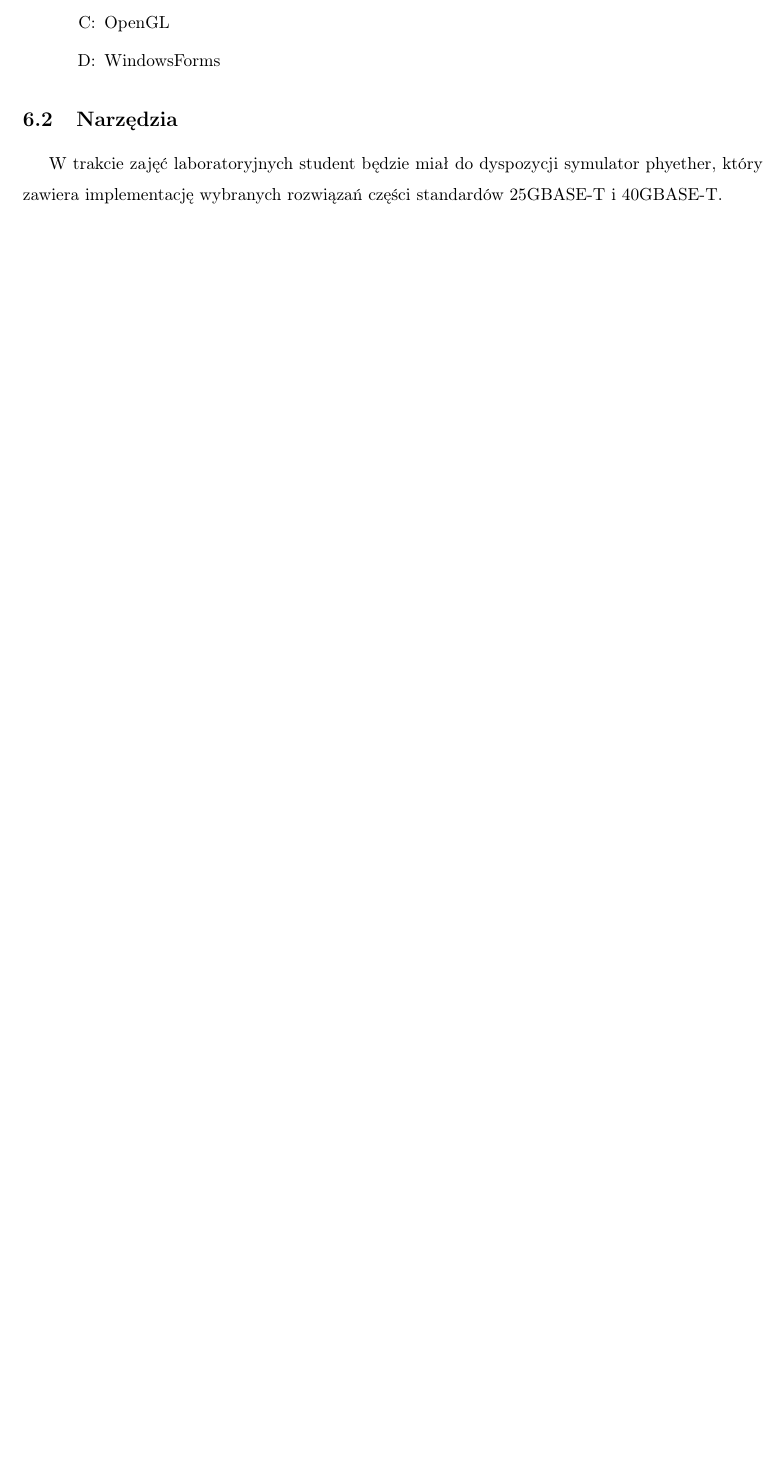
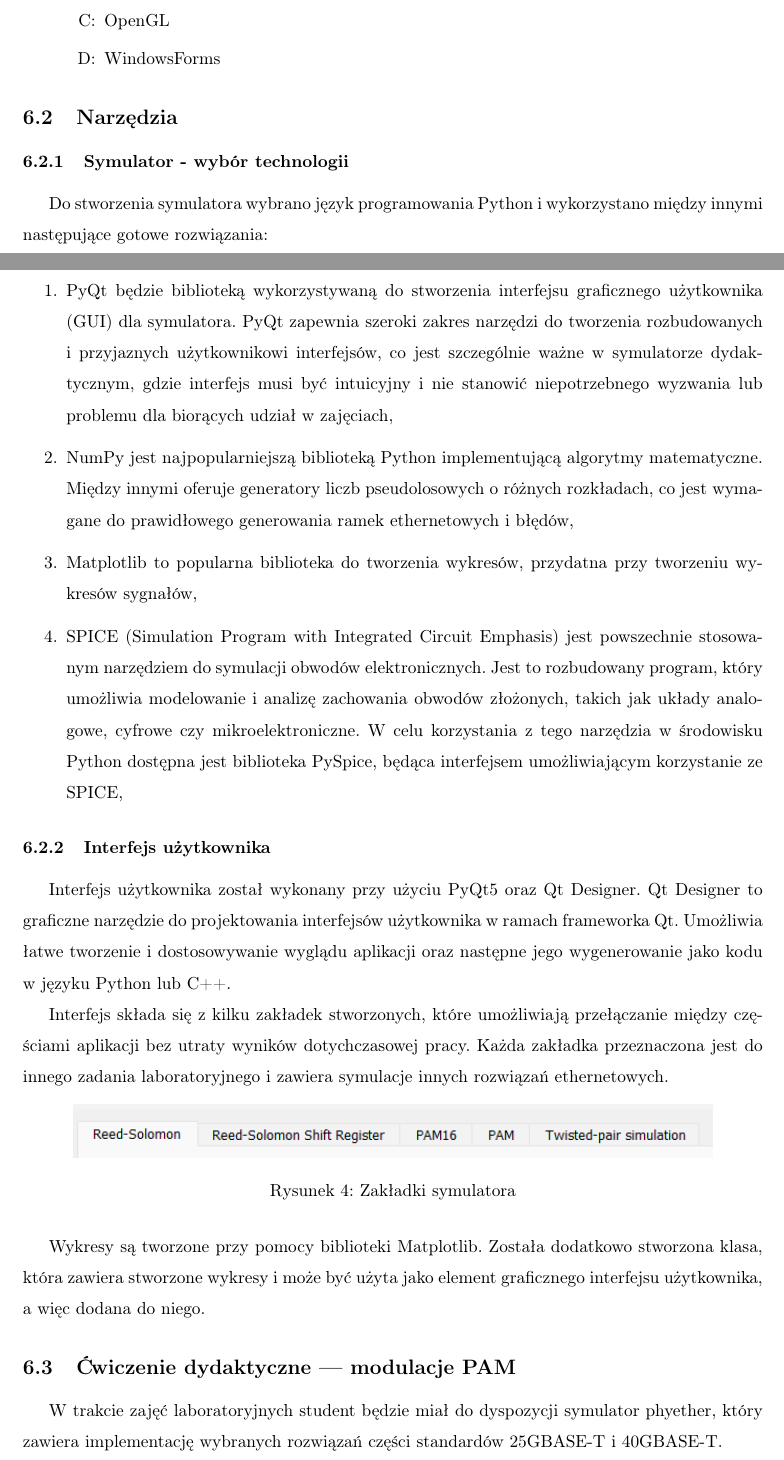
Before and after one commit to iwanicki92/Ethernet-physical-layer-simulator, a LaTeX thesis (docs/Praca.tex, which reads docs/Laboratorium.tex): part of page 21 of 24 before the commit and two parts of pages 21 and 22 of 25 after it, the two joined at a grey line, cut so that both start at the same text, the shorter picture padded with empty space. Compiled offline with pdfLaTeX.

Commit message:
docs: added simulator/GUI section

```diff
--- a/docs/Laboratorium.tex
+++ b/docs/Laboratorium.tex
@@ -38,3 +38,26 @@ Przykładowe pytania które mogą znaleźć się na wejściówce to:
 
 \subsection{Narzędzia}
 
+\subsubsection{Symulator - wybór technologii}
+Do stworzenia symulatora wybrano język programowania Python i wykorzystano między innymi następujące gotowe rozwiązania:
+
+\begin{enumerate}
+    \item PyQt będzie biblioteką wykorzystywaną do stworzenia interfejsu graficznego użytkownika (GUI) dla symulatora. PyQt zapewnia szeroki zakres narzędzi do tworzenia rozbudowanych i przyjaznych użytkownikowi interfejsów, co jest szczególnie ważne w symulatorze dydaktycznym, gdzie interfejs musi być intuicyjny i nie stanowić niepotrzebnego wyzwania lub problemu dla biorących udział w zajęciach,
+    \item NumPy jest najpopularniejszą biblioteką Python implementującą algorytmy matematyczne. Między innymi oferuje generatory liczb pseudolosowych o różnych rozkładach, co jest wymagane do prawidłowego generowania ramek ethernetowych i błędów,
+    \item  Matplotlib to popularna biblioteka do tworzenia wykresów, przydatna przy tworzeniu wykresów sygnałów,
+    \item SPICE (Simulation Program with Integrated Circuit Emphasis) jest powszechnie stosowanym narzędziem do symulacji obwodów elektronicznych. Jest to rozbudowany program, który umożliwia modelowanie i analizę zachowania obwodów złożonych, takich jak układy analogowe, cyfrowe czy mikroelektroniczne. W celu korzystania z tego narzędzia w środowisku Python dostępna jest biblioteka PySpice, będąca interfejsem umożliwiającym korzystanie ze SPICE,
+\end{enumerate}
+
+\subsubsection{Interfejs użytkownika}
+Interfejs użytkownika został wykonany przy użyciu PyQt5 oraz Qt Designer. Qt Designer to graficzne narzędzie do projektowania interfejsów użytkownika w ramach frameworka Qt. Umożliwia łatwe tworzenie i dostosowywanie wyglądu aplikacji oraz następne jego wygenerowanie jako kodu w języku Python lub C++.
+
+Interfejs składa się z kilku zakładek stworzonych, które umożliwiają przełączanie między częściami aplikacji bez utraty wyników dotychczasowej pracy. Każda zakładka przeznaczona jest do innego zadania laboratoryjnego i zawiera symulacje innych rozwiązań ethernetowych.
+
+\begin{figure}[ht]
+    \centering
+    \includegraphics{images/zakladki.png}
+    \caption{Zakładki symulatora}
+    \label{fig:zakladki_image}
+\end{figure}
+
+Wykresy są tworzone przy pomocy biblioteki Matplotlib. Została dodatkowo stworzona klasa, która zawiera stworzone wykresy i może być użyta jako element graficznego interfejsu użytkownika, a więc dodana do niego.
@@ -41,2 +69,7 @@ Przykładowe pytania które mogą znaleźć się na wejściówce to:
+    \label{fig:wykres_image}
+\end{figure}
+
+\subsection{Ćwiczenie dydaktyczne --- modulacje PAM}
+
 W trakcie zajęć laboratoryjnych student będzie miał do dyspozycji symulator phyether, który zawiera implementację wybranych rozwiązań
 części standardów 25GBASE-T i 40GBASE-T.
```
Also changed, not shown: docs/images/wykres.png (added), docs/Laboratorium.tex (7 more changed lines).
